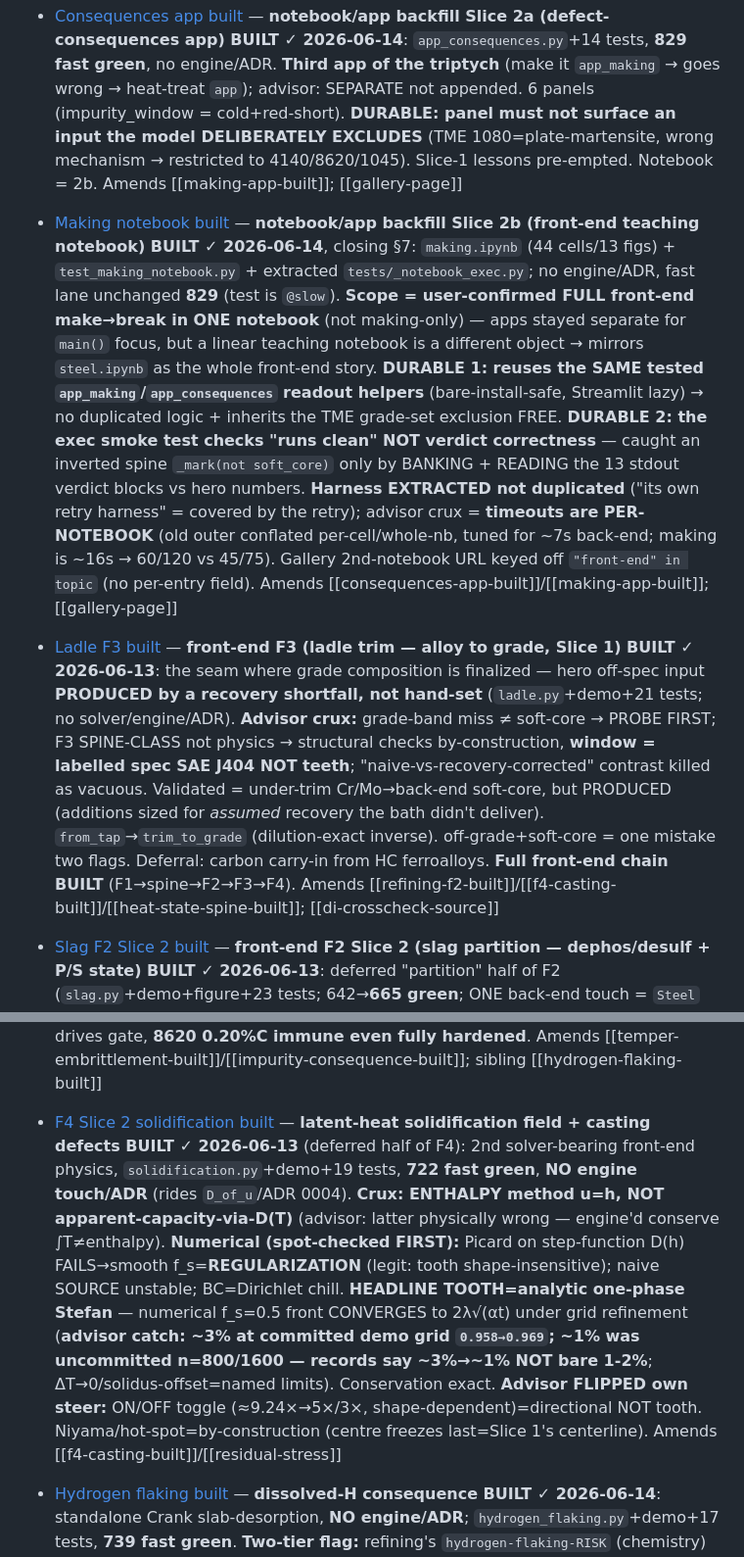
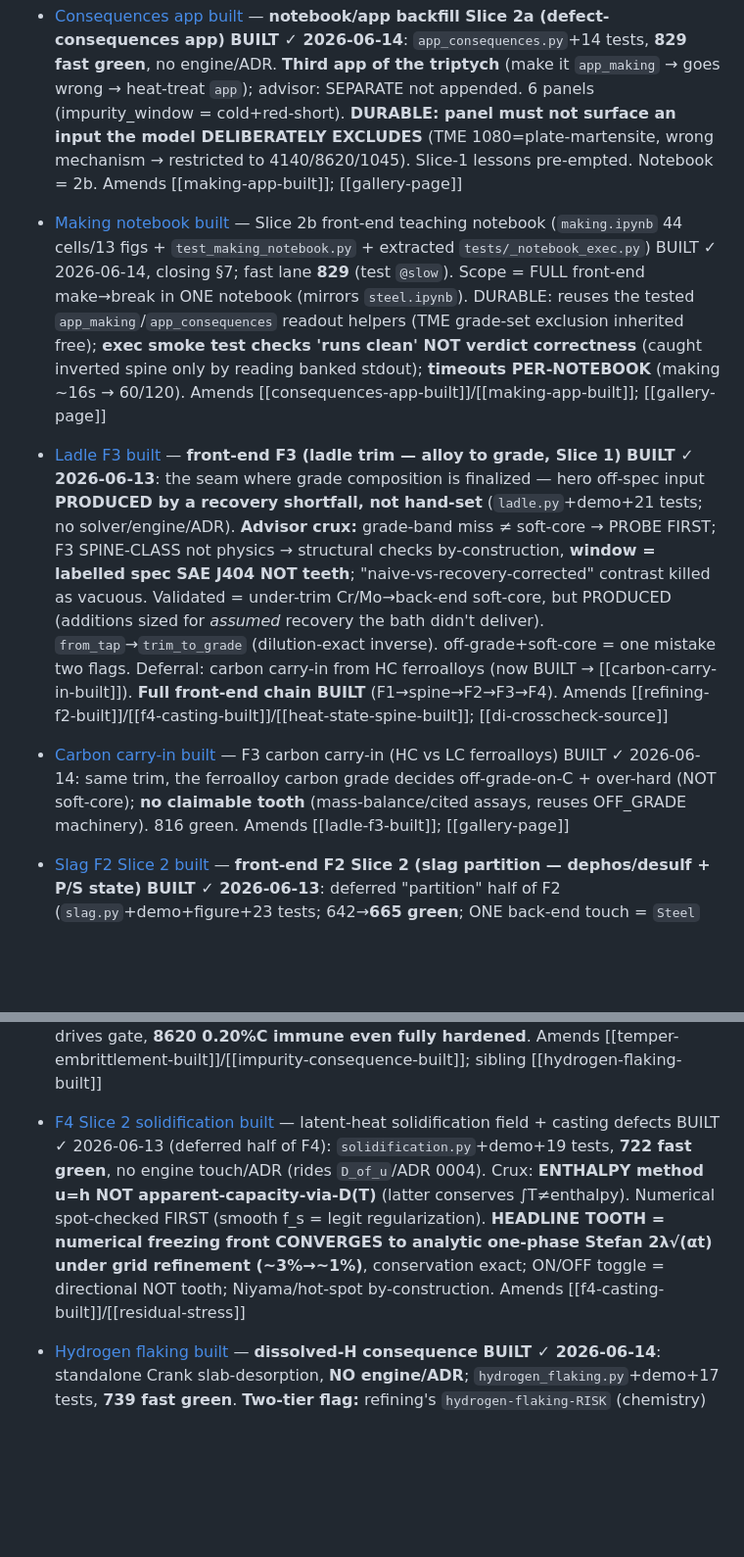
Before and after one commit to BoykoNeov/steel-sim, a Markdown page: docs/memory/MEMORY.md, 2 parts joined by grey strips. Shown at 98% size. GitHub-like rendering; blank space fills up the shorter version.

```diff
--- a/docs/memory/MEMORY.md
+++ b/docs/memory/MEMORY.md
@@ -11,12 +11,13 @@ the notebook-discipline notes, the github-repo pointer) stayed in the BigSim arc
 - [Steel-making front-end + game plan](steel-making-frontend-plan.md) — **NEW DIRECTION 2026-06-12 (plan-only)**: `docs/plans/steel-making.md` opens the FRONT half (ore→billet steel-*making*) + a gamified full-chain spinoff. Key calls: triad-gates real-vs-game; front-end wall = transport kinetics (equilibrium endpoints + lumped rates only); `Heat` state in a thin ORCHESTRATOR not the frozen engines; in-repo `game/` now, repo-split DEFERRED; hero demo = alloy→hardenability→Jominy→quench-crack. F1 Ellingham = first slice
 - [Making app built](making-app-built.md) — **notebook/app backfill Slice 1 (the making-chain app) BUILT ✓ 2026-06-14**: `app_making.py`+15 tests, **798 green**, no engine/ADR. The ore→billet twin of `app.py` (F1→spine→F2+slag→F3→F4), **separate not appended**, **per-stage panels not follow-one-heat** (would bump the unwired seam → integration capstone). Advisor commit-gate catch = **missing layer-3 figure smoke tests** (manual check ≠ a test) + inferred count → measured. Slice 2 = defect panels + front-end notebook. Amends [[steel-making-frontend-plan]]; [[gallery-page]]
 - [Consequences app built](consequences-app-built.md) — **notebook/app backfill Slice 2a (defect-consequences app) BUILT ✓ 2026-06-14**: `app_consequences.py`+14 tests, **829 fast green**, no engine/ADR. **Third app of the triptych** (make it `app_making` → goes wrong → heat-treat `app`); advisor: SEPARATE not appended. 6 panels (impurity_window = cold+red-short). **DURABLE: panel must not surface an input the model DELIBERATELY EXCLUDES** (TME 1080=plate-martensite, wrong mechanism → restricted to 4140/8620/1045). Slice-1 lessons pre-empted. Notebook = 2b. Amends [[making-app-built]]; [[gallery-page]]
-- [Making notebook built](making-notebook-built.md) — **notebook/app backfill Slice 2b (front-end teaching notebook) BUILT ✓ 2026-06-14**, closing §7: `making.ipynb` (44 cells/13 figs) + `test_making_notebook.py` + extracted `tests/_notebook_exec.py`; no engine/ADR, fast lane unchanged **829** (test is `@slow`). **Scope = user-confirmed FULL front-end make→break in ONE notebook** (not making-only) — apps stayed separate for `main()` focus, but a linear teaching notebook is a different object → mirrors `steel.ipynb` as the whole front-end story. **DURABLE 1: reuses the SAME tested `app_making`/`app_consequences` readout helpers** (bare-install-safe, Streamlit lazy) → no duplicated logic + inherits the TME grade-set exclusion FREE. **DURABLE 2: the exec smoke test checks "runs clean" NOT verdict correctness** — caught an inverted spine `_mark(not soft_core)` only by BANKING + READING the 13 stdout verdict blocks vs hero numbers. **Harness EXTRACTED not duplicated** ("its own retry harness" = covered by the retry); advisor crux = **timeouts are PER-NOTEBOOK** (old outer conflated per-cell/whole-nb, tuned for ~7s back-end; making is ~16s → 60/120 vs 45/75). Gallery 2nd-notebook URL keyed off `"front-end" in topic` (no per-entry field). Amends [[consequences-app-built]]/[[making-app-built]]; [[gallery-page]]
-- [Ladle F3 built](ladle-f3-built.md) — **front-end F3 (ladle trim — alloy to grade, Slice 1) BUILT ✓ 2026-06-13**: the seam where grade composition is finalized — hero off-spec input **PRODUCED by a recovery shortfall, not hand-set** (`ladle.py`+demo+21 tests; no solver/engine/ADR). **Advisor crux:** grade-band miss ≠ soft-core → PROBE FIRST; F3 SPINE-CLASS not physics → structural checks by-construction, **window = labelled spec SAE J404 NOT teeth**; "naive-vs-recovery-corrected" contrast killed as vacuous. Validated = under-trim Cr/Mo→back-end soft-core, but PRODUCED (additions sized for *assumed* recovery the bath didn't deliver). `from_tap`→`trim_to_grade` (dilution-exact inverse). off-grade+soft-core = one mistake two flags. Deferral: carbon carry-in from HC ferroalloys. **Full front-end chain BUILT** (F1→spine→F2→F3→F4). Amends [[refining-f2-built]]/[[f4-casting-built]]/[[heat-state-spine-built]]; [[di-crosscheck-source]]
+- [Making notebook built](making-notebook-built.md) — Slice 2b front-end teaching notebook (`making.ipynb` 44 cells/13 figs + `test_making_notebook.py` + extracted `tests/_notebook_exec.py`) BUILT ✓ 2026-06-14, closing §7; fast lane **829** (test `@slow`). Scope = FULL front-end make→break in ONE notebook (mirrors `steel.ipynb`). DURABLE: reuses the tested `app_making`/`app_consequences` readout helpers (TME grade-set exclusion inherited free); **exec smoke test checks 'runs clean' NOT verdict correctness** (caught inverted spine only by reading banked stdout); **timeouts PER-NOTEBOOK** (making ~16s → 60/120). Amends [[consequences-app-built]]/[[making-app-built]]; [[gallery-page]]
+- [Ladle F3 built](ladle-f3-built.md) — **front-end F3 (ladle trim — alloy to grade, Slice 1) BUILT ✓ 2026-06-13**: the seam where grade composition is finalized — hero off-spec input **PRODUCED by a recovery shortfall, not hand-set** (`ladle.py`+demo+21 tests; no solver/engine/ADR). **Advisor crux:** grade-band miss ≠ soft-core → PROBE FIRST; F3 SPINE-CLASS not physics → structural checks by-construction, **window = labelled spec SAE J404 NOT teeth**; "naive-vs-recovery-corrected" contrast killed as vacuous. Validated = under-trim Cr/Mo→back-end soft-core, but PRODUCED (additions sized for *assumed* recovery the bath didn't deliver). `from_tap`→`trim_to_grade` (dilution-exact inverse). off-grade+soft-core = one mistake two flags. Deferral: carbon carry-in from HC ferroalloys (now BUILT → [[carbon-carry-in-built]]). **Full front-end chain BUILT** (F1→spine→F2→F3→F4). Amends [[refining-f2-built]]/[[f4-casting-built]]/[[heat-state-spine-built]]; [[di-crosscheck-source]]
+- [Carbon carry-in built](carbon-carry-in-built.md) — F3 carbon carry-in (HC vs LC ferroalloys) BUILT ✓ 2026-06-14: same trim, the ferroalloy carbon grade decides off-grade-on-C + over-hard (NOT soft-core); **no claimable tooth** (mass-balance/cited assays, reuses OFF_GRADE machinery). 816 green. Amends [[ladle-f3-built]]; [[gallery-page]]
 - [Slag F2 Slice 2 built](slag-f2-slice2-built.md) — **front-end F2 Slice 2 (slag partition — dephos/desulf + P/S state) BUILT ✓ 2026-06-13**: deferred "partition" half of F2 (`slag.py`+demo+figure+23 tests; 642→**665 green**; ONE back-end touch = `Steel` gains P/S default 0, additive & inert, byte-identical; no ADR). Closes §15.4 gap #1 → Thomas-vs-acid-Bessemer + §14 purity ramp. **Advisor crux: BENCHMARKED PHYSICS (F1/F4 class) NOT spine-class propagation** — P/S had NO validated consumer then (consequence now CLOSED → [[impurity-consequence-built]]). **Teeth avoid the vacuous "L rises with basicity" trap:** HEADLINE = **opposite oxygen dependence** P vs S from INDEPENDENT sources — dephos oxidizes (Healy +2.5·log %Fe_t), desulf reduces (−log a_O); `desulfurize` reads `Heat.oxygen_ppm` → dictates dephos→deox→desulf order; + acid L_P≈0.85 vs basic ≈411 (~500×); OoM vs measured BOF/ladle. By-construction (NOT teeth): mass-balance partition + Mn:S→MnS (Mushet). Amends [[refining-f2-built]]/[[ladle-f3-built]]/[[historical-impurity-pedagogy]]
 - [Impurity consequences built](impurity-consequence-built.md) — **P cold-short + S red-short BUILT ✓ 2026-06-13** (user: "plan for s also, not in a hurry"): closes [[slag-f2-slice2-built]]'s P/S deferral as **two classes** — P=PROPAGATION (`grain.py` `P_pct` in Pickering laws → `cold_short_check`→`cold-short`); S=NEW consumer (`hot_work.py`→`red-short`, reuses `slag.manganese_sulfide`). **Advisor crux: EXACTLY ONE genuine tooth = P-strength CROSS-SOURCE coherence** (Thiele +237 MPa/at%→≈427/wt% in Total Materia 365–620; hardness within 6%). My **Mushet Mn:S=1.71 "headline tooth" → advisor caught it CONTRADICTS slag.py** (1.71=M_Mn/M_S can't fail) → reframed as historical-coherence ANCHOR. P→DBTT slope FLAGGED (§14 unpinned); S=cited constants (Fe-FeS eutectic 988) + by-construction. **SPLIT**: P/S consumed in cold_short/hot_work, INERT in heat_treat. Demo `demo_impurity_window` (4 panels). 668 green, no engine/ADR. Deferrals: MnS anisotropy, free-machining S (temper-embrittlement BUILT → [[temper-embrittlement-built]]). Amends [[slag-f2-slice2-built]]/[[historical-impurity-pedagogy]]/[[pickering-strength-dbtt-source]]
 - [Temper embrittlement built](temper-embrittlement-built.md) — **martensitic-P temper embrittlement (reversible) BUILT ✓ 2026-06-13** → P coverage complete (`temper_embrittlement.py`→`temper-embrittled`; 685 green, no engine/ADR). **DURABLE LESSON: paper-nose GATE run BEFORE coding → built thin #1, did NOT manufacture a tooth** (discipline after last session's Mushet near-miss): cited ΔG_seg(P)=−34469+22.9T + D_P(α-Fe, advisor "α not γ") → McLean 100× too fast, no time-stable nose = **underdetermined NOT wrong-placed** (advisor post-commit fix, verified: slower D pushes nose UP 410→490 toward window; faithful needs Fe₃P-cluster kinetics, out of scope) → **no CLAIMABLE tooth**. Cited+by-construction (J-factor Watanabe; window/reset/0.5%Mo), symmetric w/ red-short. Coherence (also fixed): only dirty Ni-Cr J225 susceptible; 4140/8620 safe by LOW-J not sub-0.5%Mo. Amends [[impurity-consequence-built]]/[[di-crosscheck-source]]
 - [Tempered-martensite embrittlement built](tempered-martensite-embrittlement-built.md) — **TME (irreversible, carbon-driven, 260–370 °C cementite films) BUILT ✓ 2026-06-14**: closes [[temper-embrittlement-built]]'s named TME deferral — the **foil** completing the tempering-axis pair. `tempered_martensite_embrittlement.py`→`tempered-martensite-embrittled`; **741 green** (+19), no engine/ADR. Opposite reversible TE on every axis: **carbon-driven** (clean steel still embrittles, the headline), microstructural, **irreversible** (one-way **verdict keyed on PEAK temper**: temper300→emb, temper450→recover, re-enter300→stays tough). **NO tooth — paper-gate run before coding, FAILED** (no stage-III carbide thermo → trough underdetermined, symmetric w/ reversible TE; carbon gate + window cited/by-construction). Faithful part = ARCHITECTURE: runs the **same frozen `sweep.evaluate` quench**, gates on martensite fraction → composes w/ hardenability (soft-core immune). **2 advisor catches BEFORE writing:** (1) I had irreversibility **backwards** (reheat *relieves* TME, re-austenitize *restores* it; distinction = cycling toggle not failed reset); (2) **bulk-RA-driver = inverted trap** (ranks 1080 plate-martensite worst where mechanism N/A) → carbon drives gate, **8620 0.20%C immune even fully hardened**. Amends [[temper-embrittlement-built]]/[[impurity-consequence-built]]; sibling [[hydrogen-flaking-built]]
-- [F4 Slice 2 solidification built](f4-slice2-solidification-built.md) — **latent-heat solidification field + casting defects BUILT ✓ 2026-06-13** (deferred half of F4): 2nd solver-bearing front-end physics, `solidification.py`+demo+19 tests, **722 fast green**, **NO engine touch/ADR** (rides `D_of_u`/ADR 0004). **Crux: ENTHALPY method u=h, NOT apparent-capacity-via-D(T)** (advisor: latter physically wrong — engine'd conserve ∫T≠enthalpy). **Numerical (spot-checked FIRST):** Picard on step-function D(h) FAILS→smooth f_s=**REGULARIZATION** (legit: tooth shape-insensitive); naive SOURCE unstable; BC=Dirichlet chill. **HEADLINE TOOTH=analytic one-phase Stefan** — numerical f_s=0.5 front CONVERGES to 2λ√(αt) under grid refinement (**advisor catch: ~3% at committed demo grid `0.958→0.969`; ~1% was uncommitted n=800/1600 — records say ~3%→~1% NOT bare 1-2%**; ΔT→0/solidus-offset=named limits). Conservation exact. **Advisor FLIPPED own steer:** ON/OFF toggle (≈9.24×→5×/3×, shape-dependent)=directional NOT tooth. Niyama/hot-spot=by-construction (centre freezes last=Slice 1's centerline). Amends [[f4-casting-built]]/[[residual-stress]]
+- [F4 Slice 2 solidification built](f4-slice2-solidification-built.md) — latent-heat solidification field + casting defects BUILT ✓ 2026-06-13 (deferred half of F4): `solidification.py`+demo+19 tests, **722 fast green**, no engine touch/ADR (rides `D_of_u`/ADR 0004). Crux: **ENTHALPY method u=h NOT apparent-capacity-via-D(T)** (latter conserves ∫T≠enthalpy). Numerical spot-checked FIRST (smooth f_s = legit regularization). **HEADLINE TOOTH = numerical freezing front CONVERGES to analytic one-phase Stefan 2λ√(αt) under grid refinement (~3%→~1%)**, conservation exact; ON/OFF toggle = directional NOT tooth; Niyama/hot-spot by-construction. Amends [[f4-casting-built]]/[[residual-stress]]
 - [Hydrogen flaking built](hydrogen-flaking-built.md) — **dissolved-H consequence BUILT ✓ 2026-06-14**: standalone Crank slab-desorption, **NO engine/ADR**; `hydrogen_flaking.py`+demo+17 tests, **739 fast green**. **Two-tier flag:** refining's `hydrogen-flaking-RISK` (chemistry) → new `hydrogen-flaking` (consequence) — cold-short/red-short precedent. **Advisor crux:** A (threshold consumer) DUPLICATIVE (Sieverts-vs-2ppm already in refining.py); **B over C because C buys NO new tooth** (engine already sealed vs analytic erfc; verdict scalar→Crank direct), NOT C-heavy. **ONE tooth = OoM cross-source coherence (paper-gate, no tuning):** D_H pinned to room-T α-Fe lattice ~8.9e-9 (Kiuchi-McLellan+DFT/MD) reproduces cited bake practice — LEAD anchor **500mm→~10 days** (heavy forgings→days; 1h/inch=OoM sanity); trapping 10-100×→conservative lower bound; abs magnitudes ride on target_fraction=0.25 (90%~1.5×), τ∝L²+verdict by-construction. Hero=same H two sections (thin sound/thick flakes)+bake lever. Ceiling=out-diffusion only (not γ→α supersat/H₂ void pressure). Amends [[refining-f2-built]]; sibling [[impurity-consequence-built]]/[[temper-embrittlement-built]]
 - [Gas porosity built](gas-porosity-built.md) — **CO-porosity consequence BUILT ✓ 2026-06-14** (picked from a "what's next" menu): closes F2's deferred `porosity-risk`, sibling of [[hydrogen-flaking-built]]; standalone NO engine/ADR; **764 green (+23)**. Two-tier risk→consequence (`gas-porosity` flag). Model = **carbon-aware CO product** `[%C][%O]>K_CO` (reuses `refining.carbon_oxygen_product` at freezing T≈1530), verdict S>1, **held O**; cooling-supersaturation mechanism (K_CO falls tap→front). **2 advisor catches PRE-WRITE, both load-bearing:** (1) DON'T Scheil-enrich O (reprecipitation pins it → naive O-Scheil WRONG, false-positives killed steel → hold O); (2) carbon-Scheil a TRAP (`casting` disowns `enrich_carbon=False`) — my spot-check showed it false-flags well-killed high-C (1.0%C/3ppm crosses f_s≈0.90, but 1095/52100 cast sound) → **bath product=verdict, carbon-Scheil only conservative DECORATIVE secondary**. **NO claimable tooth** (criterion IS cited C-O eq vs held comp); soft OoM `O_crit=K_CO/C∝1/C` = "high-C must be killed, low-C rimmable", flat 30ppm spec crosses at C≈0.67%. Hero = **same O, carbon decides** (1080 porous/8620 sound, both under 30ppm spec, 1080 carries LESS O); owned: 1080 S≈1.05 genuinely on-the-line (C-O coupling self-limits high-C O). Hot-tear = last open defect. Amends [[refining-f2-built]]
```
Also changed, not shown: other parts of docs/memory/MEMORY.md (+1 -1 lines), docs/memory/carbon-carry-in-built.md (added, +61 -0 lines).
